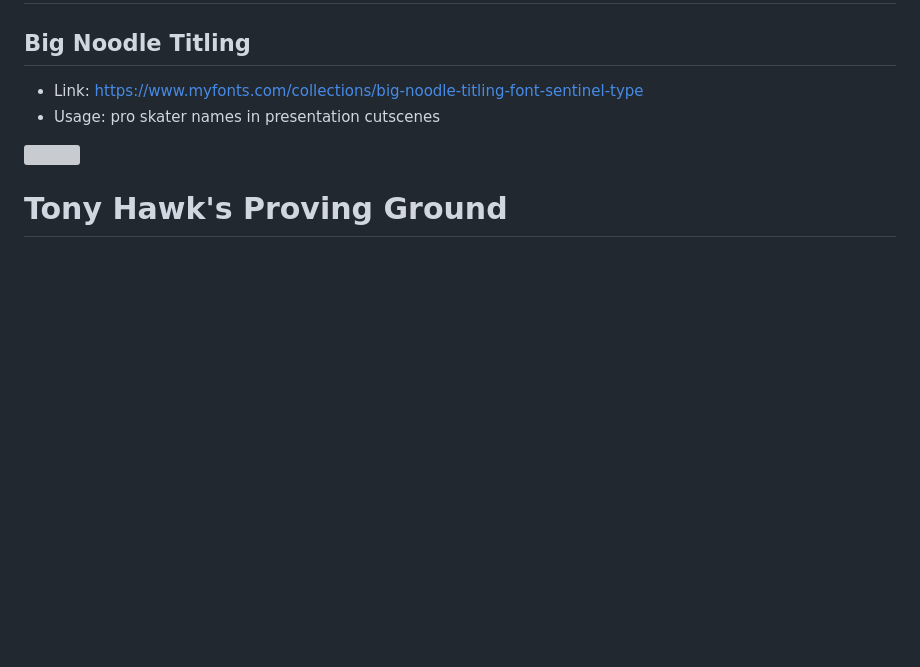
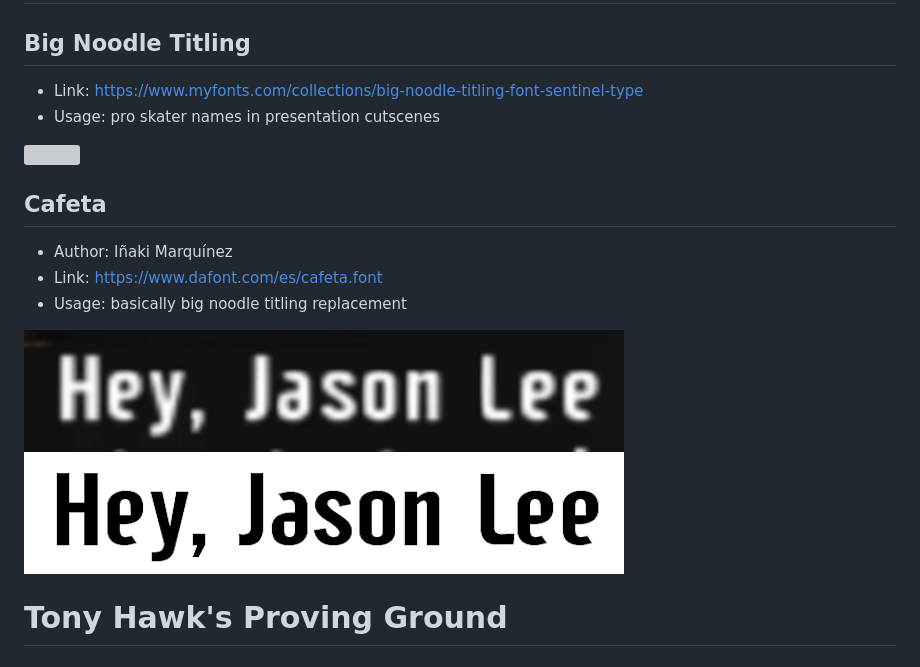
Before and after one commit to DCxDemo/ThpsFonts, a Markdown page: README.md, the part around the change. GitHub-like rendering; blank space fills up the shorter version; grey boxes are pictures that could not be loaded.

Commit message:
added Cafeta
added Cafeta

```diff
--- a/README.md
+++ b/README.md
@@ -343,6 +343,13 @@ Contributed by AxlRocks. "Also, the "Paused" graphic for the Flip sponsor theme
 
 ![](samples/thp8_bignoodle.png)
 
+## Cafeta
+* Author: Iñaki Marquínez
+* Link: https://www.dafont.com/es/cafeta.font
+* Usage: basically big noodle titling replacement
+
+![](samples/thp8_cafeta.png)
+
 # Tony Hawk's Proving Ground
 
 ## Positec
```
